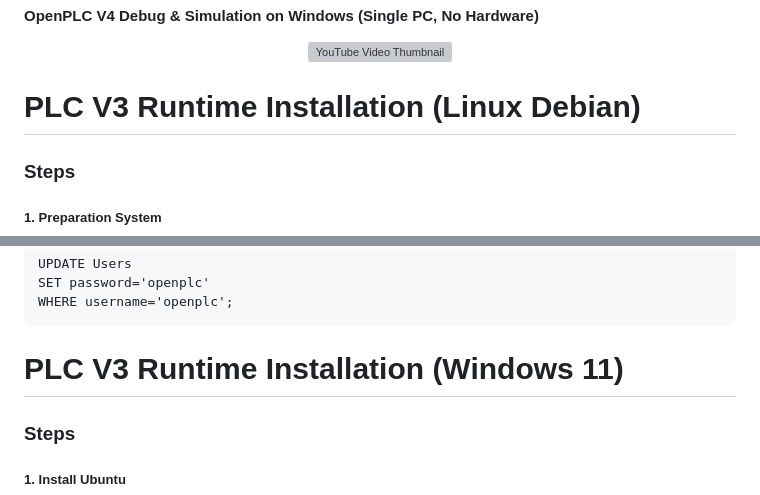
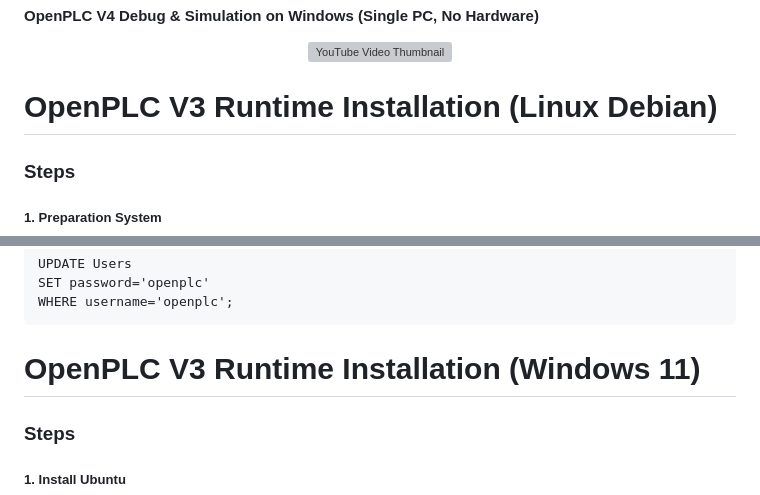
Before and after one commit to yaseralie/OpenPLC_Node-RED, a Markdown page: content/README.md, 2 parts joined by grey strips. GitHub-like rendering; grey boxes are pictures that could not be loaded.

````diff
--- a/content/README.md
+++ b/content/README.md
@@ -16,7 +16,7 @@
 </a>
 </p>
 
-# PLC V3 Runtime Installation (Linux Debian)
+# OpenPLC V3 Runtime Installation (Linux Debian)
 ### Steps
 
 
@@ -84,7 +84,7 @@ UPDATE Users
 SET password='openplc'
 WHERE username='openplc';
 ```
-# PLC V3 Runtime Installation (Windows 11)
+# OpenPLC V3 Runtime Installation (Windows 11)
 ### Steps
 ##### 1. Install Ubuntu
 Install Ubuntu from Microsoft Store
````
